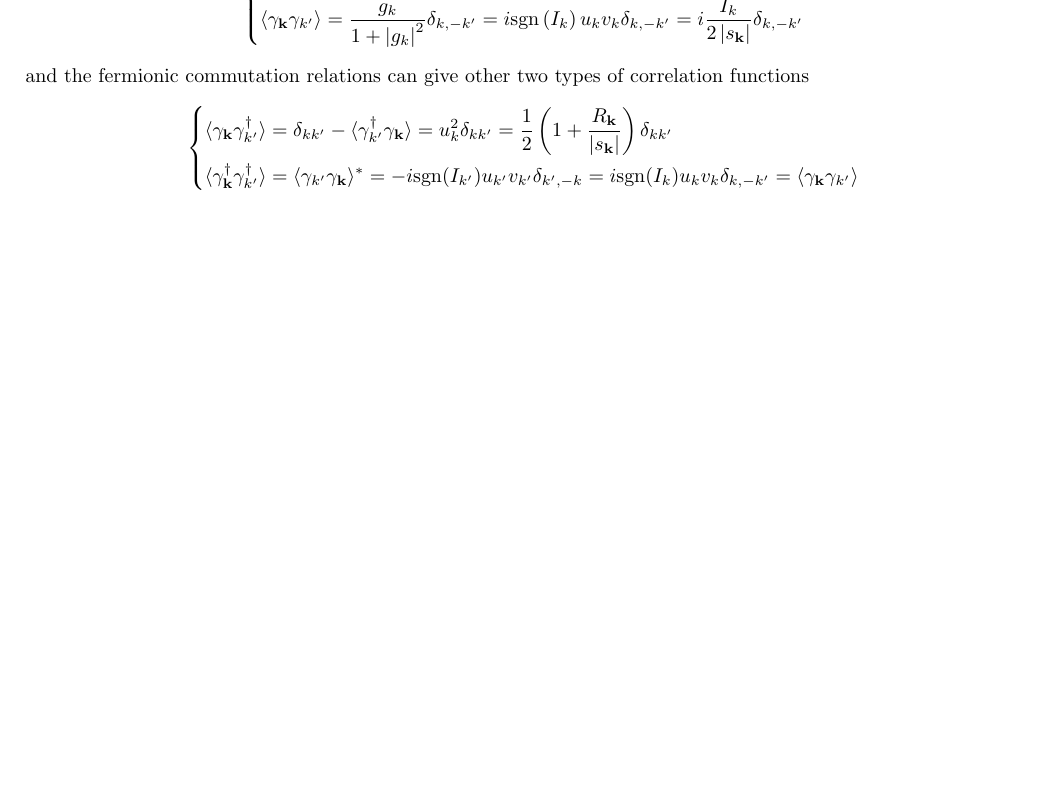
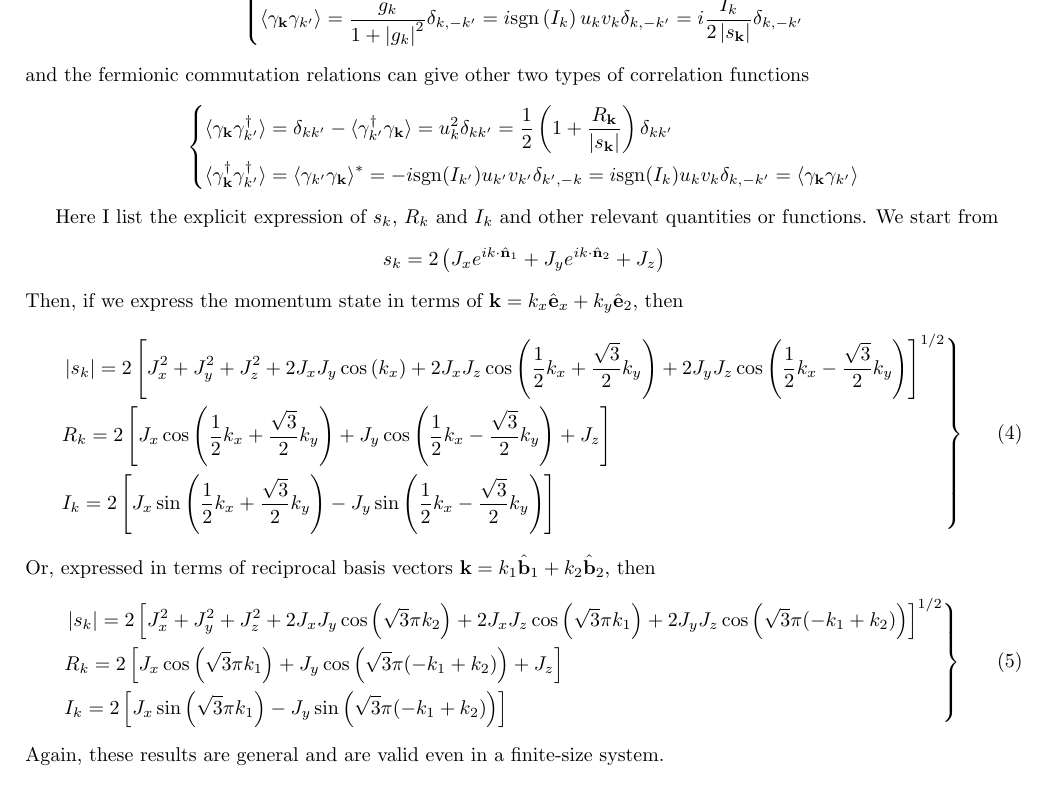
Before and after one commit to WangChenChih/Finite-Size-Kitaev-Model, a LaTeX paper (notes/correlation-in-finite-size-system/correlation-in-finite-size-system.tex): part of page 3 of 9 before the commit and part of page 3 of 10 after it, cut so that both start at the same text, the shorter picture padded with empty space. Compiled offline with pdfLaTeX.

Commit message:
Updates from Overleaf

```diff
--- a/notes/correlation-in-finite-size-system/correlation-in-finite-size-system.tex
+++ b/notes/correlation-in-finite-size-system/correlation-in-finite-size-system.tex
@@ -225,7 +246,51 @@ and the fermionic commutation relations can give other two types of correlation
 \right.
 \]
 
-
+Here I list the explicit expression of $s_k$, $R_k$ and $I_k$ and other relevant quantities or functions. We start from
+\[
+s_k = 2\lr{J_x e^{ik\cdot \hat{\bo{n}}_1} + J_y e^{ik\cdot \hat{\bo{n}}_2} + J_z}
+\]
+Then, if we express the momentum state in terms of $\bo{k} = k_x\hat{\bo{e}}_x + k_y\hat{\bo{e}}_2$, then
+\begin{equation}\label{eq:functions}
+  \left.
+  \begin{aligned}
+  &\abs{s_k} = 2\lrm{J_x^2+J_y^2+J_z^2 + 2J_xJ_y\cos\lr{k_x} + 2J_xJ_z\cos\lr{\frac{1}{2}k_x+\frac{\sqrt{3}}{2}k_y} + 2J_yJ_z\cos\lr{\frac{1}{2}k_x-\frac{\sqrt{3}}{2}k_y}}^{1/2} \\
+  & R_k = 2\lrm{J_x\cos\lr{\frac{1}{2}k_x+\frac{\sqrt{3}}{2}k_y} + J_y\cos\lr{\frac{1}{2}k_x-\frac{\sqrt{3}}{2}k_y} + J_z}\\
+  &I_k = 2\lrm{J_x\sin\lr{\frac{1}{2}k_x+\frac{\sqrt{3}}{2}k_y} - J_y\sin\lr{\frac{1}{2}k_x-\frac{\sqrt{3}}{2}k_y}}
+  \end{aligned}
+  \right\}
+\end{equation}
+Or, expressed in terms of reciprocal basis vectors $\bo{k} = k_1\hat{\bo{b}}_1 + k_2\hat{\bo{b}}_2$, then
+\begin{equation}\label{eq:functions_b}
+  \left.
+  \begin{aligned}
+  &\abs{s_k}
+  =
+  2\lrm{
+      J_x^2+J_y^2+J_z^2 + 2J_xJ_y\cos\lr{\sqrt{3}\pi k_2}
+      +
+      2J_xJ_z\cos\lr{\sqrt{3}\pi k_1}
+      +
+      2J_yJ_z\cos\lr{\sqrt{3}\pi (-k_1 + k_2)}
+  }^{1/2} \\
+  & R_k
+  = 2\lrm{
+      J_x\cos\lr{\sqrt{3}\pi k_1}
+      +
+      J_y\cos\lr{\sqrt{3}\pi (-k_1 + k_2)}
+      +
+      J_z
+  }\\
+  &I_k
+  = 2\lrm{
+      J_x\sin\lr{\sqrt{3}\pi k_1}
+      -
+      J_y\sin\lr{\sqrt{3}\pi (-k_1 + k_2)}
+  }
+  \end{aligned}
+  \right\}
+\end{equation}
+Again, these results are general and are valid even in a finite-size system.
 
 With these relations, we can start to compute the $c$-Majorana correlation functions. For $AA$-pairings, the correlation function is,
 \begin{align*}
```
Also changed, not shown: notes/correlation-in-finite-size-system/correlation-in-finite-size-system.tex (23 more changed lines).
